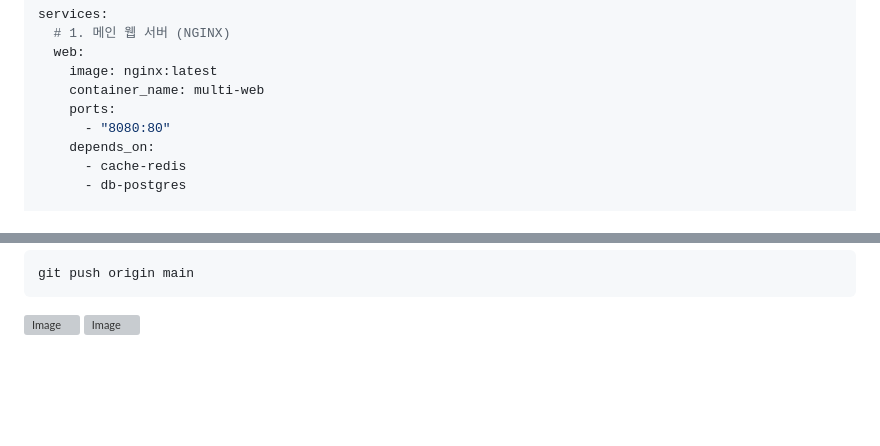
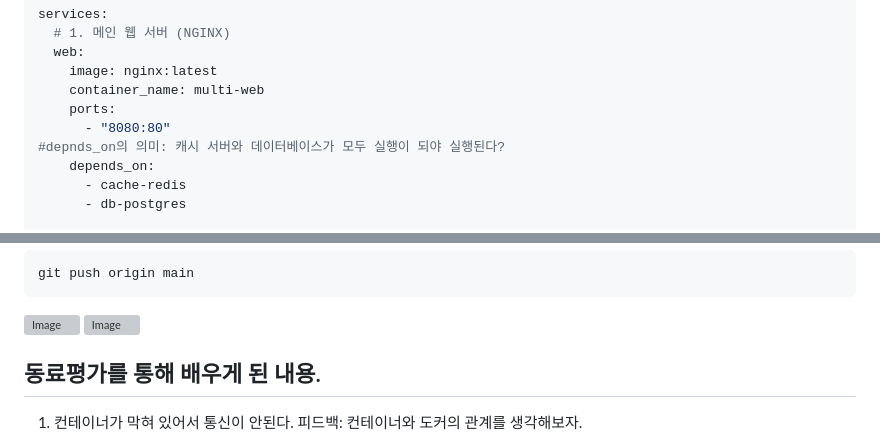
Before and after one commit to surilog/codessey, a Markdown page: README.md, 2 parts joined by grey strips. Rendered like a GitHub page; blank space fills up the shorter version; grey boxes are pictures that could not be loaded.

Commit message:
Update README with peer evaluation insights
Added notes on container communication issues and feedback from peer evaluation.

```diff
--- a/README.md
+++ b/README.md
@@ -1244,6 +1244,7 @@ services:
     container_name: multi-web
     ports:
       - "8080:80"
+#depnds_on의 의미: 캐시 서버와 데이터베이스가 모두 실행이 되야 실행된다?
     depends_on:
       - cache-redis
       - db-postgres
@@ -1618,3 +1619,9 @@ git push origin main
 <img width="394" height="96" alt="Image" src="https://github.com/user-attachments/assets/ae54cda1-7ae1-44a6-9383-7c4c0de336ff" />
 
 <img width="339" height="27" alt="Image" src="https://github.com/user-attachments/assets/fb8abfca-21e6-4390-b93b-8ee845c39a1e" />
+
+
+## 동료평가를 통해 배우게 된 내용.
+
+1. 컨테이너가 막혀 있어서 통신이 안된다.
+피드백: 컨테이너와 도커의 관계를 생각해보자.
```
